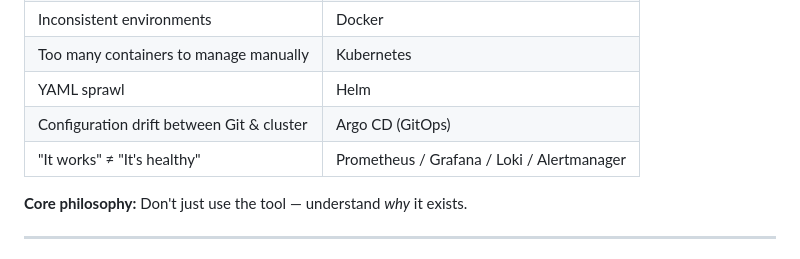
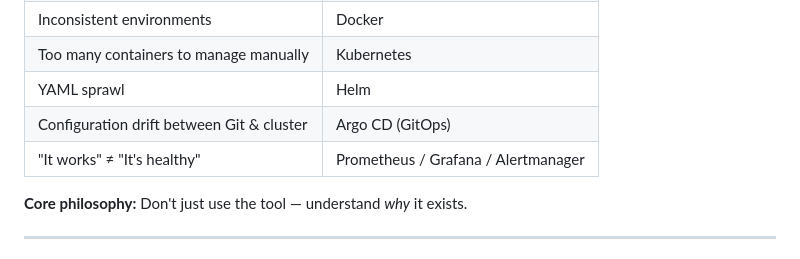
Before and after one commit to Meghasm10304/scalable-cloud-native-platform, a Markdown page: README.md, the part around the change. Rendered like a GitHub page.

Commit message:
Update monitoring tools in README

```diff
--- a/README.md
+++ b/README.md
@@ -18,7 +18,7 @@ This project demonstrates how an application evolves from a **single-server depl
 | Too many containers to manage manually | Kubernetes |
 | YAML sprawl | Helm |
 | Configuration drift between Git & cluster | Argo CD (GitOps) |
-| "It works" ≠ "It's healthy" | Prometheus / Grafana / Loki / Alertmanager |
+| "It works" ≠ "It's healthy" | Prometheus / Grafana / Alertmanager |
 
 **Core philosophy:** Don't just use the tool — understand *why* it exists.
 
```
